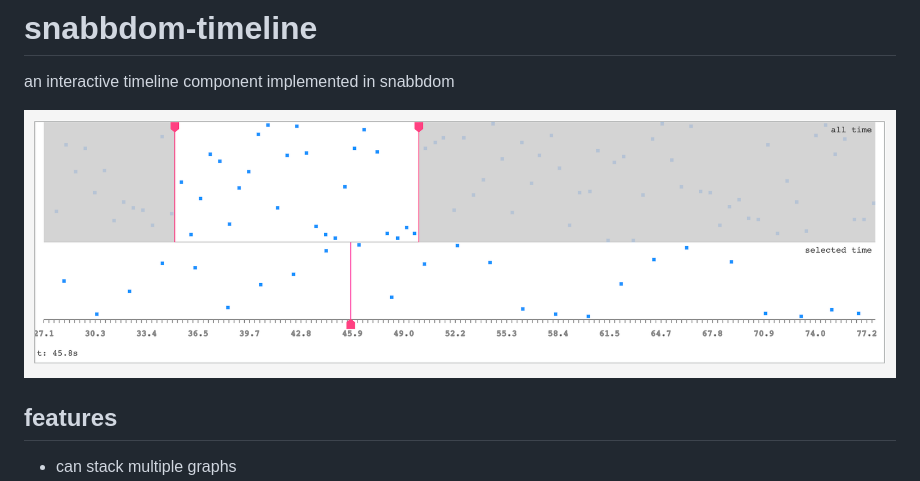
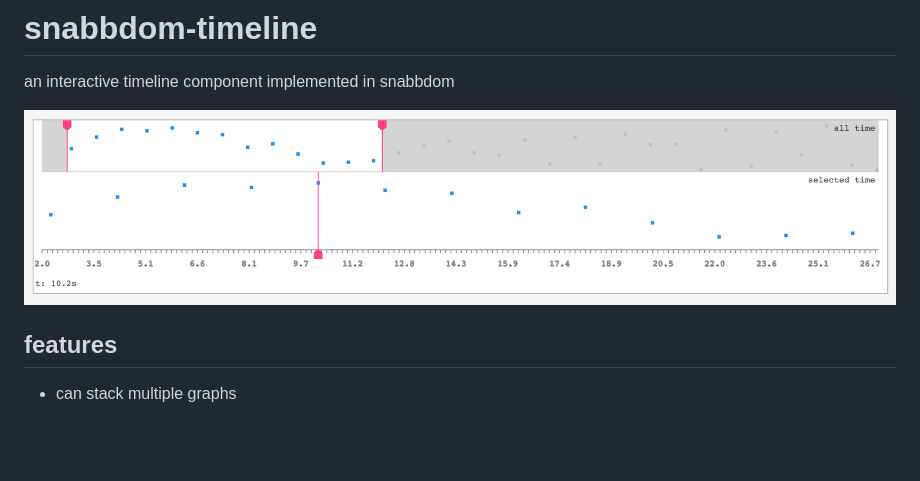
Before and after one commit to mreinstein/snabbdom-timeline, a Markdown page: README.md, the part around the change. Drawn GitHub-style; pictures changed too: scr2.png (deleted), scr3.png (added); blank space fills up the shorter version.

Commit message:
rename screenshot

```diff
--- a/README.md
+++ b/README.md
@@ -2,7 +2,7 @@
 
 an interactive timeline component implemented in snabbdom
 
-![alt text](scr2.png "screenshot")
+![alt text](scr3.png "screenshot")
 
 
 ## features
```
Also changed, not shown: 1 other file.
